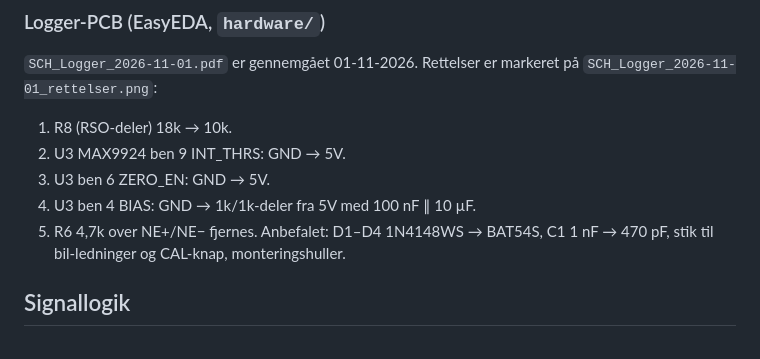
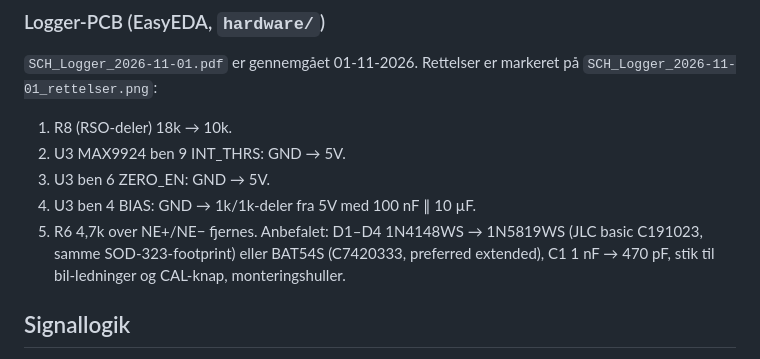
Before and after one commit to joachimth/esp32-ecu-reversing-for-speeduino, a Markdown page: CLAUDE.md, the part around the change. Rendered like a GitHub page.

```diff
--- a/CLAUDE.md
+++ b/CLAUDE.md
@@ -74,7 +74,7 @@ TE1 (A2):  GPIO26 ---[330]--- PC817 LED --- GND ;  PC817 C = A2 TE1, E = A24 E1
 3. U3 ben 6 ZERO_EN: GND → 5V.
 4. U3 ben 4 BIAS: GND → 1k/1k-deler fra 5V med 100 nF ∥ 10 µF.
 5. R6 4,7k over NE+/NE− fjernes.
-Anbefalet: D1–D4 1N4148WS → BAT54S, C1 1 nF → 470 pF, stik til bil-ledninger og CAL-knap, monteringshuller.
+Anbefalet: D1–D4 1N4148WS → 1N5819WS (JLC basic C191023, samme SOD-323-footprint) eller BAT54S (C7420333, preferred extended), C1 1 nF → 470 pF, stik til bil-ledninger og CAL-knap, monteringshuller.
 
 ## Signallogik
 - **NE**: VR-sensor på 36-2 triggerhjul, konditioneret af MAX9924. Første tand efter hullet = tand 0; offset til TDC findes ved kalibrering.
```
Also changed, not shown: README.md (+1 -1 lines).
